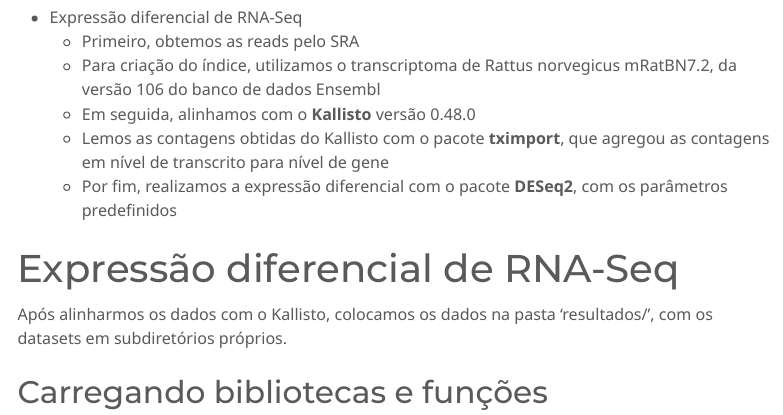
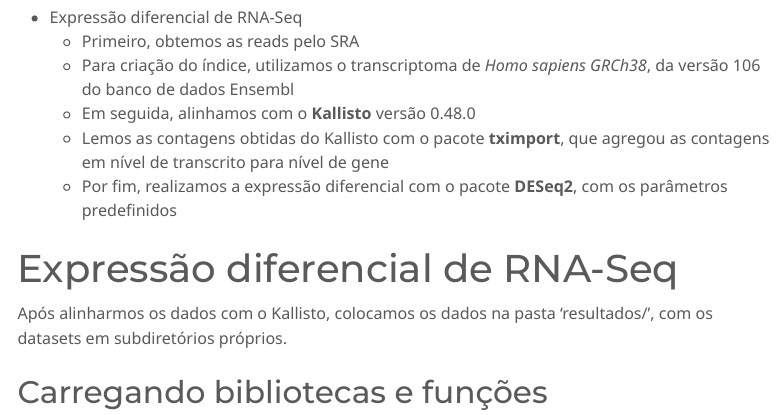
Before and after one commit to dalmolingroup/trastuzumab_dge, an R Markdown document (RNASeq.Rmd): the page in a window 1100 px wide, from 290 px down before the commit and from 280 px down after it, so that both start at the same text. The pictures show the output file RNASeq.html that the author committed with the source, opened offline; menus at the side of the page are left out; long lines of code are wrapped.

Commit message:
chore: Add correct transcriptome ref

```diff
--- a/RNASeq.Rmd
+++ b/RNASeq.Rmd
@@ -24,7 +24,7 @@ knitr::opts_chunk$set(
 
 * Expressão diferencial de RNA-Seq
   - Primeiro, obtemos as reads pelo SRA
-  - Para criação do índice, utilizamos o transcriptoma de Rattus norvegicus mRatBN7.2, da versão 106 do banco de dados Ensembl
+  - Para criação do índice, utilizamos o transcriptoma de *Homo sapiens GRCh38*, da versão 106 do banco de dados Ensembl
   - Em seguida, alinhamos com o **Kallisto** versão 0.48.0
   - Lemos as contagens obtidas do Kallisto com o pacote **tximport**, que agregou as contagens em nível de transcrito para nível de gene
   - Por fim, realizamos a expressão diferencial com o pacote **DESeq2**, com os parâmetros predefinidos
```
Also changed, not shown: RNASeq.html.
